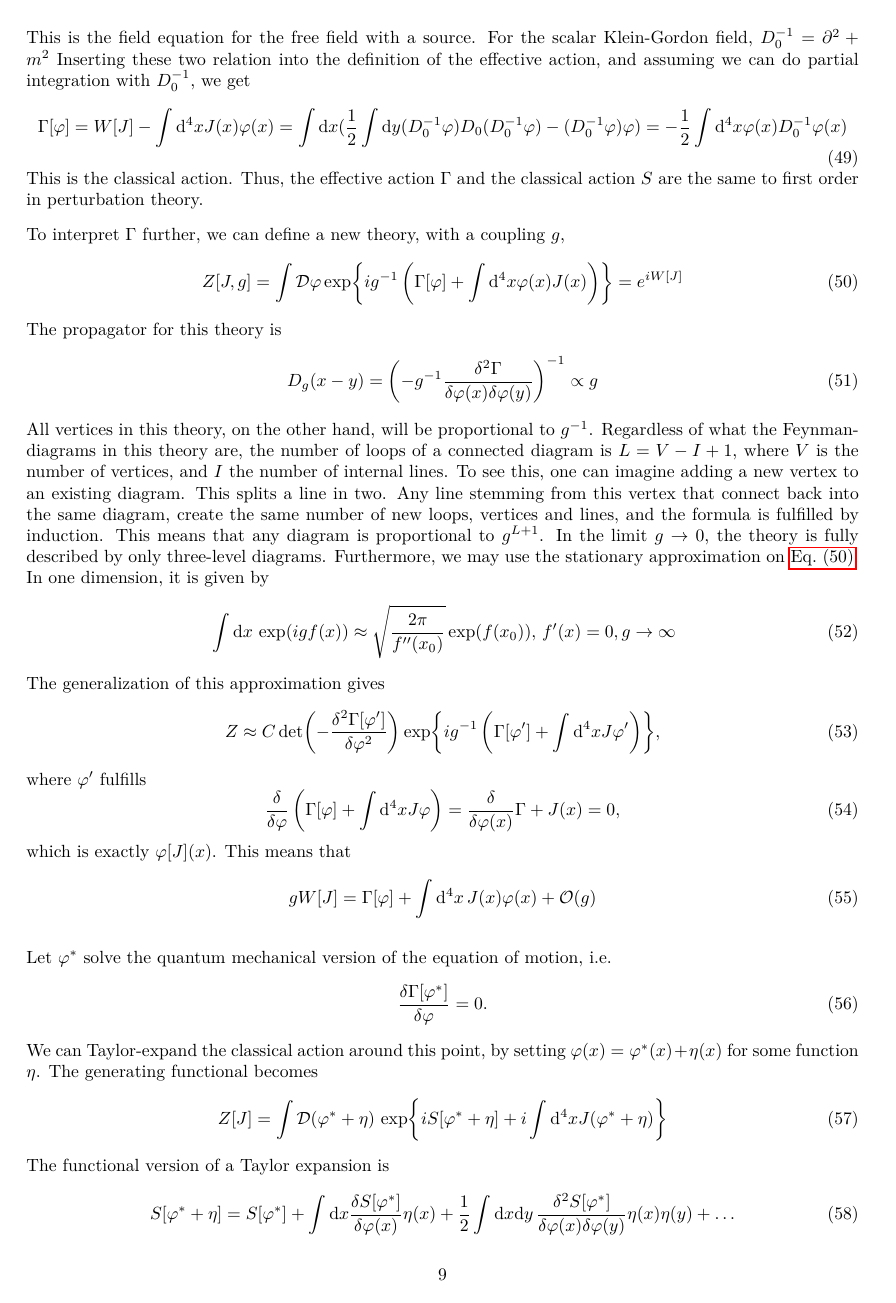
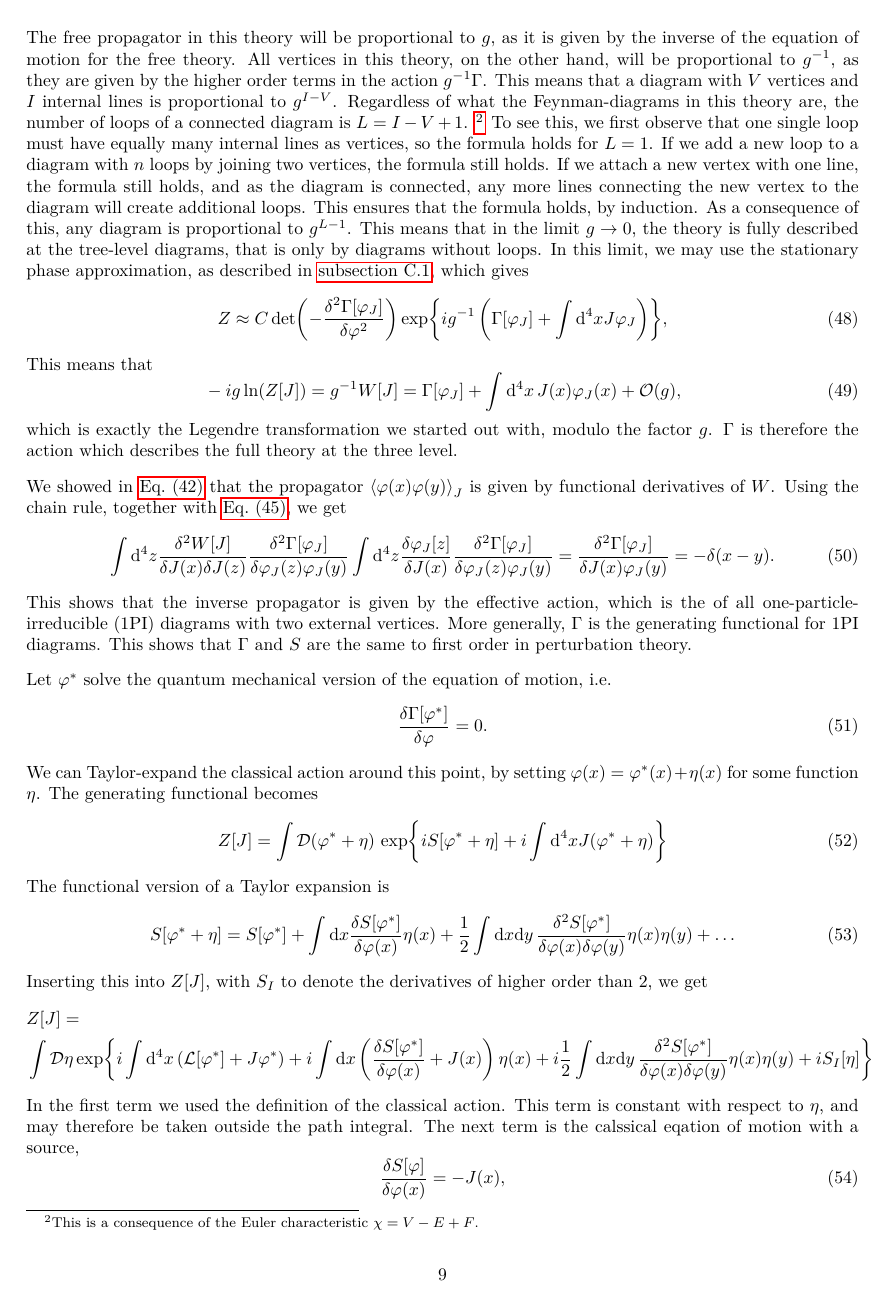
Before and after one commit to martkjoh/prosjektopggave, a LaTeX document (oppgave/main.tex, which reads oppgave/effective_potential/effective_potential.tex): page 9 of 30 before the commit and page 9 of 31 after it. The pictures show the PDF file oppgave/main.pdf that the author committed with the source.

Commit message:
More work on the effective action

```diff
--- a/oppgave/effective_potential/effective_potential.tex
+++ b/oppgave/effective_potential/effective_potential.tex
@@ -3 +5,2 @@ We can use the Legendre-transformation of $W[J]$ to define the new quantity,
 \begin{equation}
+    \frac{\delta W[J]}{\delta J(x)} = \ex{\varphi(x)}_J := \varphi_J(x).
@@ -8 +10,9 @@ such that
 \begin{equation}
+    \Gamma[\varphi_J]
+    = W[J] - \int \dd^4 x \, J(x) \varphi_J(x).
+\end{equation}
+Using the definition of $\varphi_J$, we have that
+\begin{equation}
+    \label{effective equation of motion}
+    \fdv{\varphi_J(x)} \Gamma[\varphi_J]
+    = \int \dd^4 y \, \fdv{J(y)}{\varphi_J(x)} \fdv{J(y)} W[J]
@@ -17,8 +24,3 @@ This means that the equations of motion for the expectation value of the field i
 \begin{equation}
-    \fdv{\Gamma}{\varphi} = 0.
+    \frac{\delta S[\varphi]}{\delta \varphi(x)} = -J(x),
 \end{equation}
-This is similar to the classical Euler-Lagrange equations, which are
-Comparing this to the classical Euler-Lagrange equations with a source,
-\begin{equation}
-    \fdv{S}{\varphi} = \pdv{\Ell}{\pi} - \partial_\mu \pdv{\Ell}{(\partial_\mu \varphi)} = 0,
-\end{equation}
@@ -34,65 +29,71 @@ We may reverse the relation \autoref{calssical field functional} to write the so
-\begin{equation}
-    J = D_0^{-1} \varphi(x)
-\end{equation}
-This is the field equation for the free field with a source.
-For the scalar Klein-Gordon field, $D_0^{-1} = \partial^2 + m^2$
-Inserting these two relation into the definition of the effective action, and assuming we can do partial integration with $D_0^{-1}$, we get
-\begin{equation}
-    \Gamma[\varphi] = W[J] - \int \dd^4x J(x)\varphi(x)
-    =
-    \int \dd x(
-        \frac{1}{2}\int \dd y (D_0^{-1} \varphi ) D_0 (D_0^{-1} \varphi )
-        - (D_0^{-1} \varphi ) \varphi
-        )
-    = - \frac{1}{2} \int \dd^4 x \varphi(x) D_0^{-1} \varphi(x)
-\end{equation}
-This is the classical action.
-Thus, the effective action $\Gamma$ and the classical action $S$ are the same to first order in perturbation theory.
-
-To interpret $\Gamma$ further, we can define a new theory, with a coupling $g$,
+To interpret $\Gamma$ further we define a new theory where it is the action, and with a coupling $g$,
 \begin{equation}
     \label{partition function with g}
     Z[J, g] = \int \D \varphi
     \exp{ i g^{-1} \left( \Gamma[\varphi] + \int \dd^4x \varphi(x) J(x) \right) }
-    = e^{iW[J]}
 \end{equation}
-The propagator for this theory is
-\begin{equation}
-    D_g(x - y)
-    =
-    \left(
-         - g^{-1} \frac{\delta^2 \Gamma}{\delta \varphi(x) \delta \varphi(y)}
-         \right)^{-1} \propto g
-\end{equation}
-All vertices in this theory, on the other hand, will be proportional to $g^{-1}$.
-Regardless of what the Feynman-diagrams in this theory are, the number of loops of a connected diagram is $L = V - I + 1$, where $V$ is the number of vertices, and $I$ the number of internal lines.
-To see this, one can imagine adding a new vertex to an existing diagram.
-This splits a line in two.
-Any line stemming from this vertex that connect back into the same diagram, create the same number of new loops, vertices and lines, and the formula is fulfilled by induction.
-This means that any diagram is proportional to $g^{L+1}$.
-In the limit $g \rightarrow 0$, the theory is fully described by only three-level diagrams.
-Furthermore, we may use the stationary approximation on \autoref{partition function with g}.
-In one dimension, it is given by
-\begin{equation}
-    \int \dd x \, \exp(i g f(x))
-    \approx \sqrt{\frac{2 \pi }{f''(x_0)}}\exp( f(x_0)),
-    \, f'(x) = 0, g\rightarrow \infty
-\end{equation}
-The generalization of this approximation gives
+The free propagator in this theory will be proportional to $g$, as it is given by the inverse of the equation of motion for the free theory.
+All vertices in this theory, on the other hand, will be proportional to $g^{-1}$, as they are given by the higher order terms in the action $g^{-1}\Gamma$.
+This means that a diagram with $V$ vertices and $I$ internal lines is proportional to $g^{I-V}$.
+Regardless of what the Feynman-diagrams in this theory are, the number of loops of a connected diagram is $L = I - V + 1$.
+\footnote{This is a consequence of the Euler characteristic $\chi = V - E + F$.}
+To see this, we first observe that one single loop must have equally many internal lines as vertices, so the formula holds for $L = 1$.
+If we add a new loop to a diagram with $n$ loops by joining two vertices, the formula still holds.
+If we attach a new vertex with one line, the formula still holds, and as the diagram is connected, any more lines connecting the new vertex to the diagram will create additional loops.
+This ensures that the formula holds, by induction.
+As a consequence of this, any diagram is proportional to $g^{L-1}$.
+This means that in the limit $g \rightarrow 0$, the theory is fully described at the tree-level diagrams, that is only by diagrams without loops.
+In this limit, we may use the stationary phase approximation, as described in \autoref{section:gaussian integrals}, which gives
 \begin{equation}
     Z \approx
-    C \det(- \frac{\delta^2 \Gamma[\varphi']}{\delta \varphi^2})
-    \exp{i g^{-1} \left(\Gamma[\varphi'] + \int \dd^4x J \varphi'  \right)  },
+    C \det(- \frac{\delta^2 \Gamma[\varphi_J]}{\delta \varphi^2})
+    \exp{i g^{-1} \left(\Gamma[\varphi_J] + \int \dd^4x J \varphi_J \right)  },
 \end{equation}
-where $\varphi'$ fulfills
+This means that
 \begin{equation}
-    \funcdv{\varphi} \left( \Gamma[\varphi] + \int \dd^4 x J \varphi \right)
-    = \funcdv{\varphi(x)}{\Gamma} + J(x) = 0,
+    -i g \ln(Z[J])
+    = g^{-1} W[J]
+    = \Gamma[\varphi_J] + \int \dd^4x\,  J(x) \varphi_J(x) + \mathcal{O}(g),
 \end{equation}
-which is exactly $\varphi[J](x)$. This means that
-\begin{equation}
-    g W[J] = \Gamma[\varphi] + \int \dd^4x\,  J(x) \varphi(x) + \mathcal{O}(g)
-\end{equation}
+which is exactly the Legendre transformation we started out with, modulo the factor $g$.
+$\Gamma$ is therefore the action which describes the full theory at the three level.
+
+We showed in \autoref{correlation function} that the propagator $\ex{\varphi(x)\varphi(y)}_J$ is given by functional derivatives of $W$.
+Using the chain rule, together with \autoref{effective equation of motion}, we get
+\begin{align}
+    \int \dd^4 z \frac{\delta^2 W[J]}{\delta J(x) \delta J(z)}
+    \frac{\delta^2 \Gamma[\varphi_J]}{\delta \varphi_J(z) \varphi_J(y)}
+    \int \dd^4 z \frac{\delta \varphi_J[z]}{\delta J(x)}
+    \frac{\delta^2 \Gamma[\varphi_J]}{\delta \varphi_J(z) \varphi_J(y)}
+    = \frac{\delta^2 \Gamma[\varphi_J]}{\delta J(x) \varphi_J(y)}
+    = - \delta(x - y).
+\end{align}
+This shows that the inverse propagator is given by the effective action, which is the of all one-particle-irreducible (1PI) diagrams with two external vertices.
+More generally, $\Gamma$ is the generating functional for 1PI diagrams.
+This shows that $\Gamma$ and $S$ are the same to first order in perturbation theory.
+% In free theory, we may write
+% \begin{equation}
+%     W[J] = \frac{1}{2} \int \dd^4 x \dd^4y J(x) D_0(x - y) J(y),
+% \end{equation}
+% where $D_0$ is the free propagator.
+% We may reverse the relation \autoref{calssical field functional} to write the source in terms of the field,
+% \begin{equation}
+%     J = D_0^{-1} \varphi(x)
+% \end{equation}
+% This is the field equation for the free field with a source.
+% For the scalar Klein-Gordon field, $D_0^{-1} = \partial^2 + m^2$
+% Inserting these two relation into the definition of the effective action, and assuming we can do partial integration with $D_0^{-1}$, we get
+% \begin{equation}
+%     \Gamma[\varphi] = W[J] - \int \dd^4x J(x)\varphi(x)
+%     =
+%     \int \dd x(
+%         \frac{1}{2}\int \dd y (D_0^{-1} \varphi ) D_0 (D_0^{-1} \varphi )
+%         - (D_0^{-1} \varphi ) \varphi
+%         )
+%     = - \frac{1}{2} \int \dd^4 x \varphi(x) D_0^{-1} \varphi(x)
+% \end{equation}
+% This is the classical action.
+% Thus, the effective action $\Gamma$ and the classical action $S$ are the same to first order in perturbation theory.
 
 
 Let $\varphi^*$ solve the quantum mechanical version of the equation of motion, i.e.
```
Also changed, not shown: oppgave/appendices/integrals.tex (+34 -15 lines), oppgave/effective_potential/path_integral.tex (+1 -0 lines), oppgave/referanser.bib (+10 -0 lines), oppgave/thermal_field_theory/fermions.tex (+11 -11 lines), oppgave/main.pdf, oppgave/effective_potential/effective_potential.tex (25 more changed lines).
